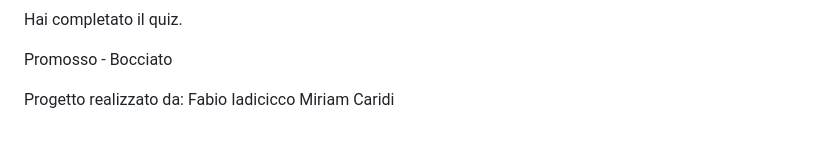
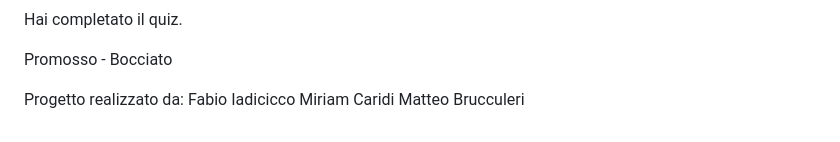
Before and after one commit to Fabioiad2/Team-5-Progetto-Build-week-1, a Markdown page: README.md, the part around the change. GitHub-like rendering.

Commit message:
messaggio

```diff
--- a/README.md
+++ b/README.md
@@ -117,3 +117,4 @@ Albero del dom:
 Progetto realizzato da:
 Fabio Iadicicco
 Miriam Caridi
+Matteo Brucculeri
```
